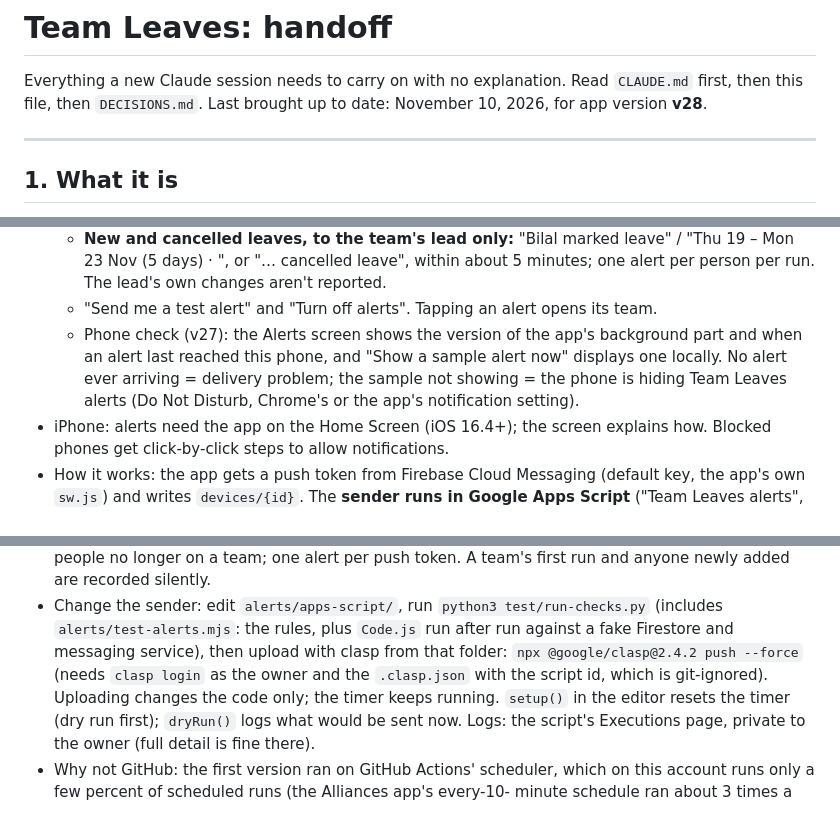
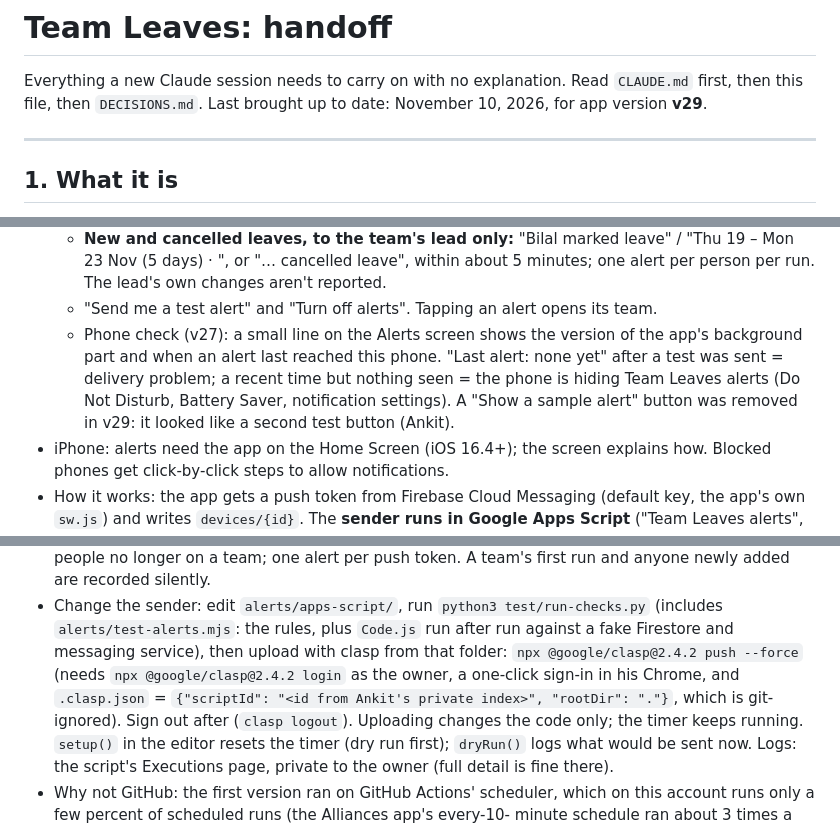
Before and after one commit to ankit-icici/team-leaves, a Markdown page: HANDOFF.md, 3 parts joined by grey strips. Drawn GitHub-style.

Commit message:
Notes for v29 and the Apps Script sender's first live test
Co-Authored-By: Claude Opus 5.5 <noreply@anthropic.com>

```diff
--- a/HANDOFF.md
+++ b/HANDOFF.md
@@ -2,7 +2,7 @@
 
 Everything a new Claude session needs to carry on with no explanation. Read `CLAUDE.md`
 first, then this file, then `DECISIONS.md`. Last brought up to date: November 10, 2026,
-for app version **v28**.
+for app version **v29**.
 
 ---
 
@@ -222,11 +222,12 @@ say so once and let him decide.
     – Mon 23 Nov (5 days) · <team>", or "… cancelled leave", within about 5 minutes; one
     alert per person per run. The lead's own changes aren't reported.
   - "Send me a test alert" and "Turn off alerts". Tapping an alert opens its team.
-  - Phone check (v27): the Alerts screen shows the version of the app's background part
-    and when an alert last reached this phone, and "Show a sample alert now" displays one
-    locally. No alert ever arriving = delivery problem; the sample not showing = the
-    phone is hiding Team Leaves alerts (Do Not Disturb, Chrome's or the app's
-    notification setting).
+  - Phone check (v27): a small line on the Alerts screen shows the version of the app's
+    background part and when an alert last reached this phone. "Last alert: none yet"
+    after a test was sent = delivery problem; a recent time but nothing seen = the phone
+    is hiding Team Leaves alerts (Do Not Disturb, Battery Saver, notification settings).
+    A "Show a sample alert" button was removed in v29: it looked like a second test
+    button (Ankit).
 - iPhone: alerts need the app on the Home Screen (iOS 16.4+); the screen explains how.
   Blocked phones get click-by-click steps to allow notifications.
 - How it works: the app gets a push token from Firebase Cloud Messaging (default key,
@@ -250,8 +251,10 @@ say so once and let him decide.
 - Change the sender: edit `alerts/apps-script/`, run `python3 test/run-checks.py`
   (includes `alerts/test-alerts.mjs`: the rules, plus `Code.js` run after run against a
   fake Firestore and messaging service), then upload with clasp from that folder:
-  `npx @google/clasp@2.4.2 push --force` (needs `clasp login` as the owner and the
-  `.clasp.json` with the script id, which is git-ignored). Uploading changes the code
+  `npx @google/clasp@2.4.2 push --force` (needs `npx @google/clasp@2.4.2 login` as the
+  owner, a one-click sign-in in his Chrome, and `.clasp.json` = `{"scriptId": "<id from
+  Ankit's private index>", "rootDir": "."}`, which is git-ignored). Sign out after
+  (`clasp logout`). Uploading changes the code
   only; the timer keeps running. `setup()` in the editor resets the timer (dry run
   first); `dryRun()` logs what would be sent now. Logs: the script's Executions page,
   private to the owner (full detail is fine there).
```
Also changed, not shown: other parts of HANDOFF.md (+2 -1 lines), DECISIONS.md (+1 -0 lines).
